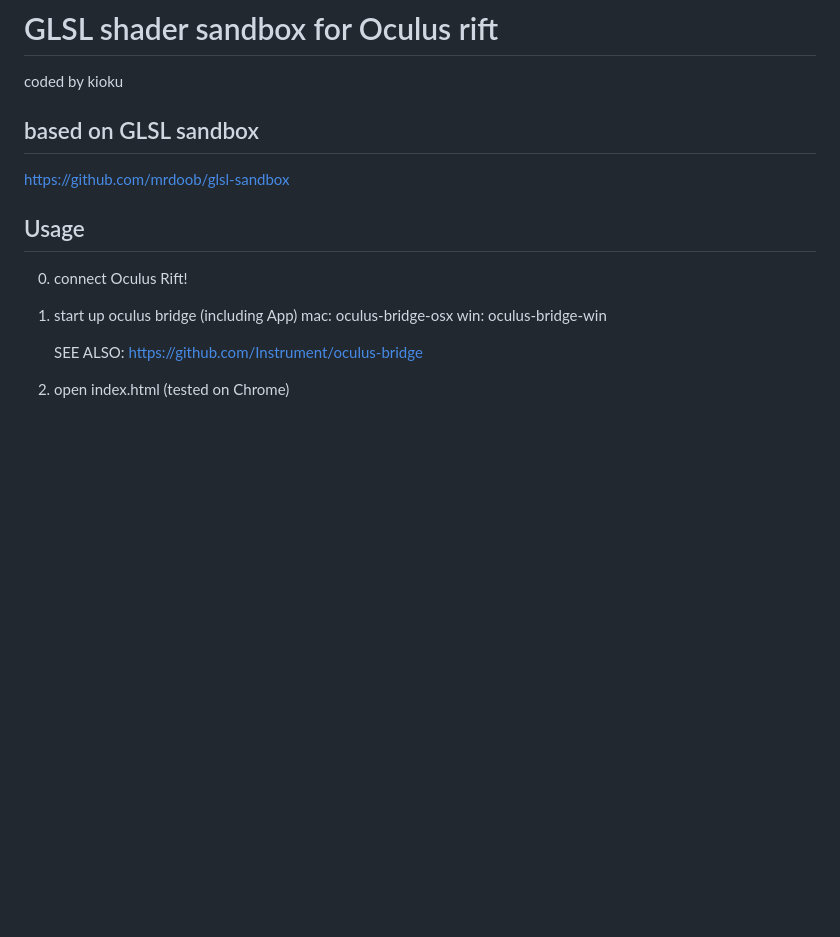
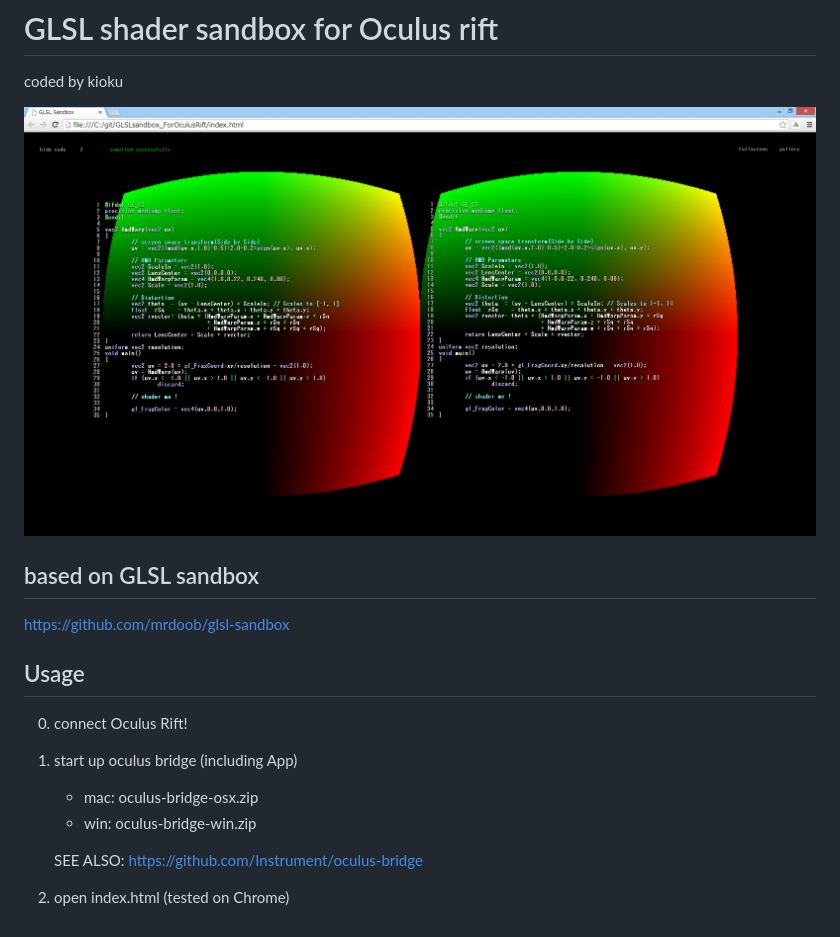
Before and after one commit to kioku-systemk/GLSLsandbox_ForOculusRift, a Markdown page: README.md, the part around the change. Drawn GitHub-style; pictures changed too: scr.png (added); blank space fills up the shorter version.

```diff
--- a/README.md
+++ b/README.md
@@ -1,5 +1,7 @@
 # GLSL shader sandbox for Oculus rift
 coded by kioku
+
+![scr](scr.png)
 
 ##  based on GLSL sandbox
   https://github.com/mrdoob/glsl-sandbox
@@ -9,8 +11,9 @@ coded by kioku
 
 1. start up oculus bridge
 (including App)
-mac: oculus-bridge-osx
-win: oculus-bridge-win
+
+    * mac: oculus-bridge-osx.zip
+    * win: oculus-bridge-win.zip
 
     SEE ALSO: https://github.com/Instrument/oculus-bridge
 
```
